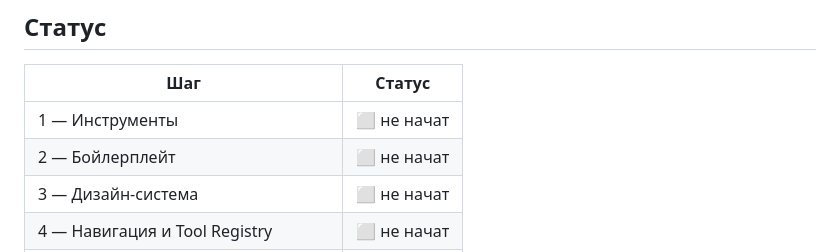
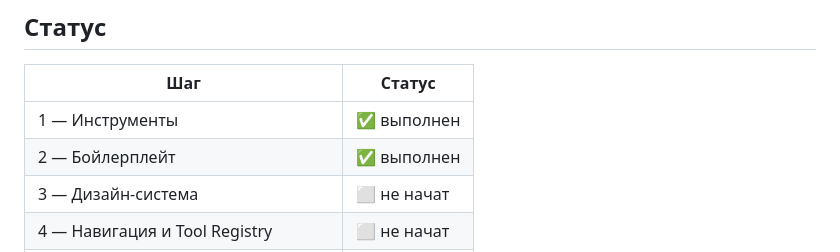
Before and after one commit to matolg/tono, a Markdown page: docs/plan.md, the part around the change. Rendered like a GitHub page.

Commit message:
docs: update plan status — steps 1 and 2 completed

```diff
--- a/docs/plan.md
+++ b/docs/plan.md
@@ -238,8 +238,8 @@ flutter doctor -v   # достаточно, чтобы Android-тулчейн б
 
 | Шаг | Статус |
 |-----|--------|
-| 1 — Инструменты | ⬜ не начат |
-| 2 — Бойлерплейт | ⬜ не начат |
+| 1 — Инструменты | ✅ выполнен |
+| 2 — Бойлерплейт | ✅ выполнен |
 | 3 — Дизайн-система | ⬜ не начат |
 | 4 — Навигация и Tool Registry | ⬜ не начат |
 | 5 — Локализация | ⬜ не начат |
```
